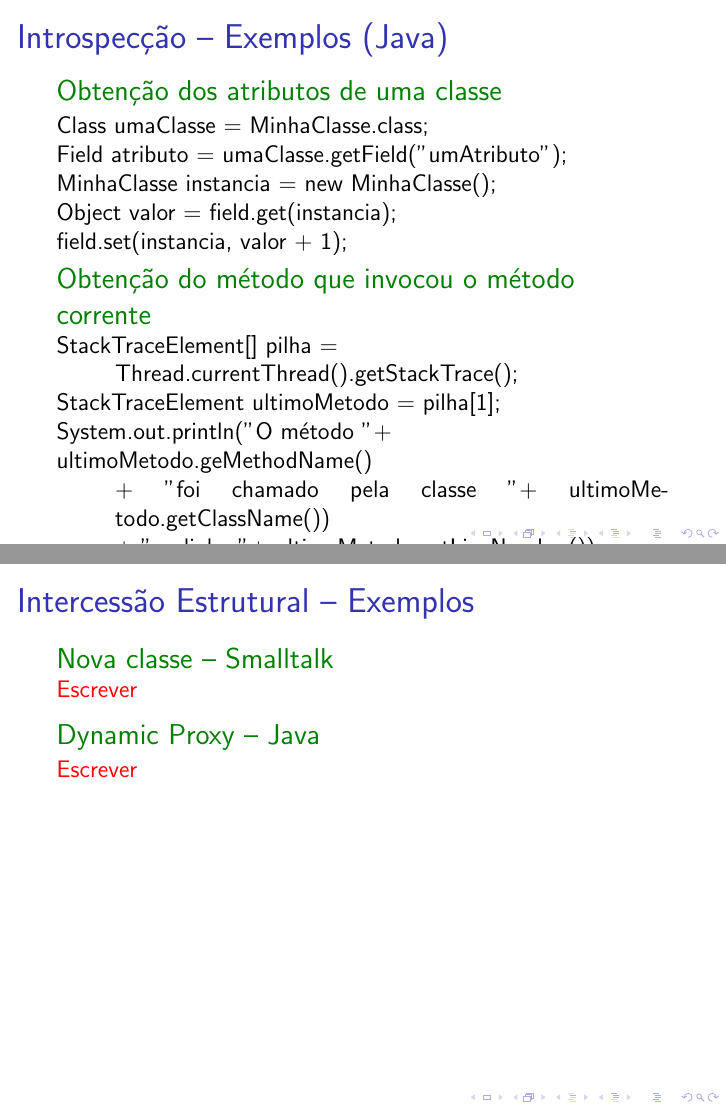
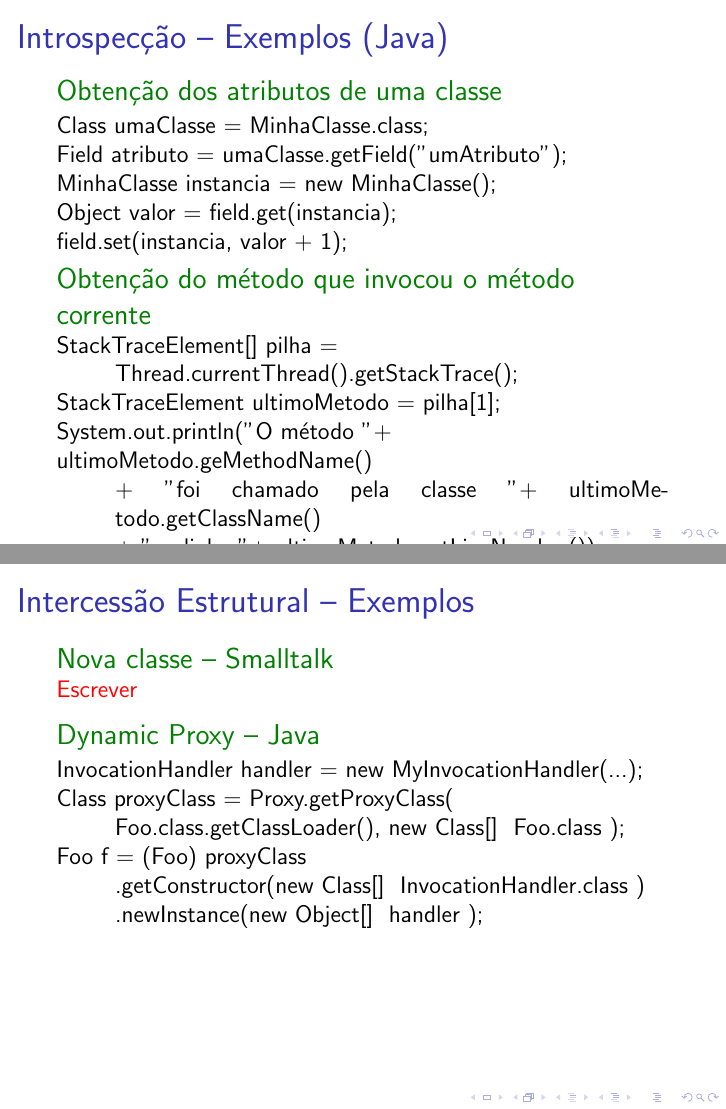
Before and after one commit to bsofiato/seminarioPOO, LaTeX slides (seminario.tex): pages 18 and 20 of 34, joined at a grey line. Compiled offline with pdfLaTeX; a LaTeX package or settings file that is missing is left out.

Commit message:
Exemplo de java em intercessão.

```diff
--- a/seminario.tex
+++ b/seminario.tex
@@ -254,7 +254,16 @@
  	 		\alert{Escrever}
  	 	\end{exampleblock}
  	 	\begin{exampleblock}{Dynamic Proxy -- Java}
- 	 		\alert{Escrever}
+ 	 		InvocationHandler handler = new MyInvocationHandler(...);\\*
+		    Class proxyClass = Proxy.getProxyClass(
+	    	\begin{adjustwidth}{2.5em}{0pt}
+		        Foo.class.getClassLoader(), new Class[] { Foo.class });
+	        \end{adjustwidth}
+		    Foo f = (Foo) proxyClass
+		    \begin{adjustwidth}{2.5em}{0pt}
+		        .getConstructor(new Class[] { InvocationHandler.class }) \\*
+		        .newInstance(new Object[] { handler });
+	        \end{adjustwidth}
  	 	\end{exampleblock}
  	 \end{frame}
  	 \begin{frame}{Intercessão Comportamental}
```
Also changed, not shown: seminario.tex (2 more changed lines).
